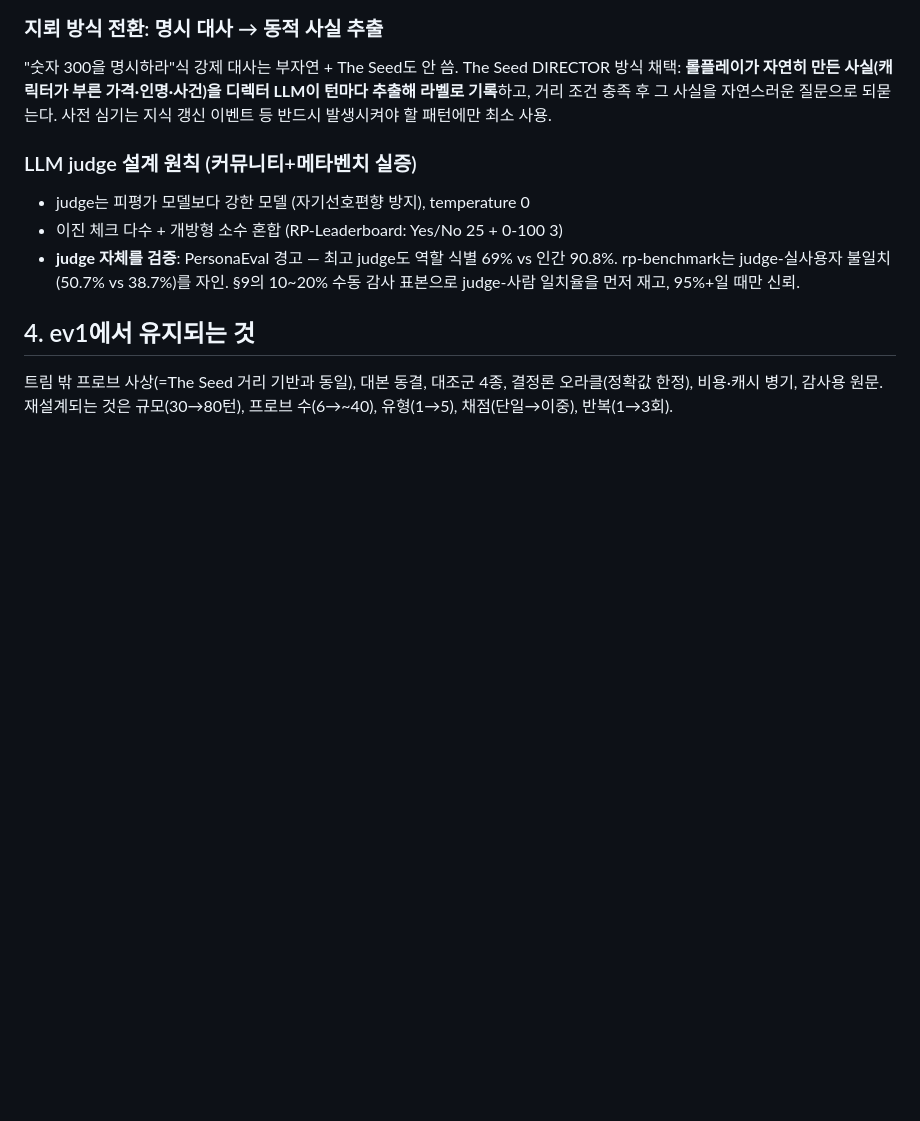
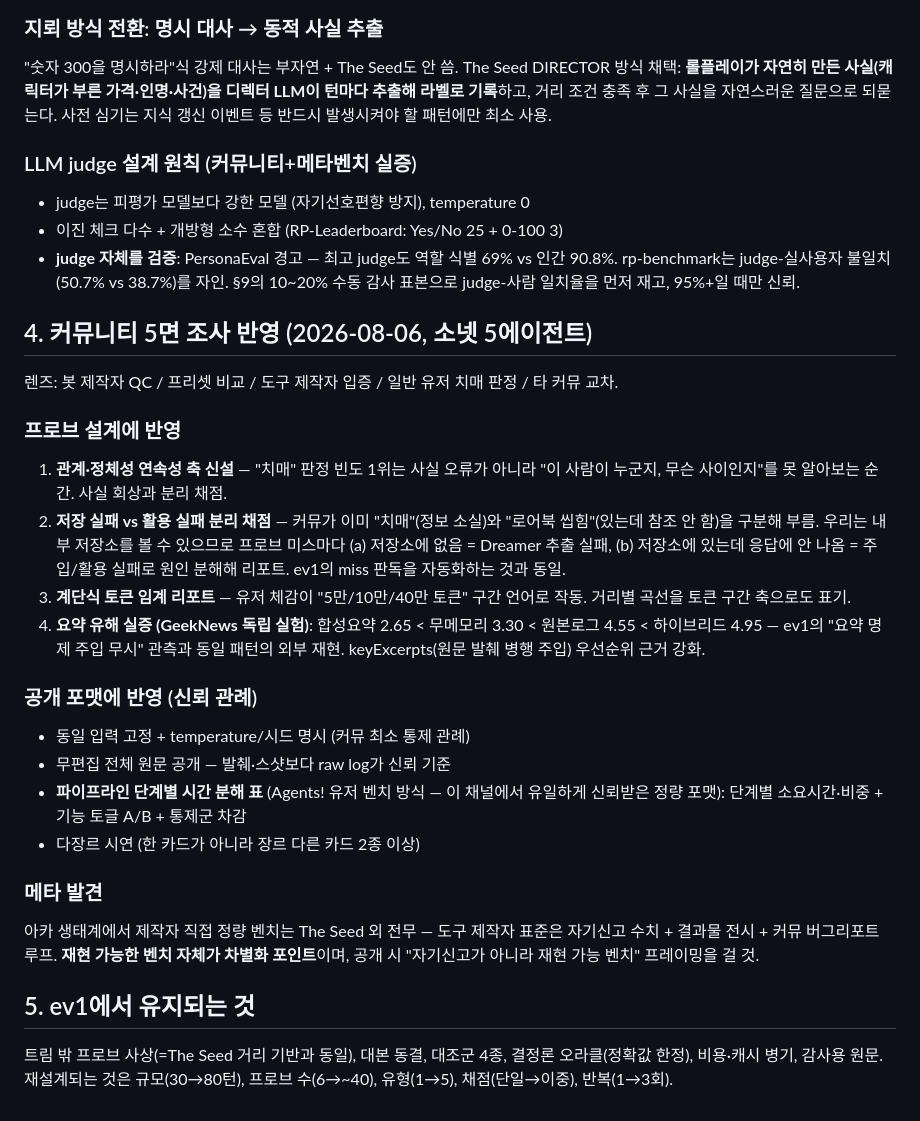
Before and after one commit to YangHyunu/SAGA, a Markdown page: docs/dreaming/EVAL2.md, the part around the change. GitHub-like rendering; blank space fills up the shorter version.

Commit message:
docs(dreaming): 커뮤니티 5면 조사 반영 — 관계 연속성 축, 저장/활용 실패 분리, 신뢰 포맷 관례
- 치매 판정 1위는 관계·정체성 인식 실패 → 별도 프로브 축
- 커뮤 언어(치매 vs 로어북 씹힘) 그대로 저장 실패/활용 실패 분리 채점
- GeekNews 독립 실험(합성요약<무메모리) — keyExcerpts 근거 강화
- 신뢰 포맷: 무편집 원문 + 단계별 시간 분해 + 동일 입력·온도 명시

🤖 Generated with Claude Code

```diff
--- a/docs/dreaming/EVAL2.md
+++ b/docs/dreaming/EVAL2.md
@@ -112,7 +112,40 @@ LLM이 턴마다 추출해 라벨로 기록**하고, 거리 조건 충족 후
   90.8%. rp-benchmark는 judge-실사용자 불일치(50.7% vs 38.7%)를 자인. §9의
   10~20% 수동 감사 표본으로 judge-사람 일치율을 먼저 재고, 95%+일 때만 신뢰.
 
-## 4. ev1에서 유지되는 것
+## 4. 커뮤니티 5면 조사 반영 (2026-08-06, 소넷 5에이전트)
+
+렌즈: 봇 제작자 QC / 프리셋 비교 / 도구 제작자 입증 / 일반 유저 치매 판정 / 타 커뮤 교차.
+
+### 프로브 설계에 반영
+
+1. **관계·정체성 연속성 축 신설** — "치매" 판정 빈도 1위는 사실 오류가 아니라
+   "이 사람이 누군지, 무슨 사이인지"를 못 알아보는 순간. 사실 회상과 분리 채점.
+2. **저장 실패 vs 활용 실패 분리 채점** — 커뮤가 이미 "치매"(정보 소실)와 "로어북
+   씹힘"(있는데 참조 안 함)을 구분해 부름. 우리는 내부 저장소를 볼 수 있으므로
+   프로브 미스마다 (a) 저장소에 없음 = Dreamer 추출 실패, (b) 저장소에 있는데
+   응답에 안 나옴 = 주입/활용 실패로 원인 분해해 리포트. ev1의 miss 판독을
+   자동화하는 것과 동일.
+3. **계단식 토큰 임계 리포트** — 유저 체감이 "5만/10만/40만 토큰" 구간 언어로
+   작동. 거리별 곡선을 토큰 구간 축으로도 표기.
+4. **요약 유해 실증 (GeekNews 독립 실험)**: 합성요약 2.65 < 무메모리 3.30 <
+   원본로그 4.55 < 하이브리드 4.95 — ev1의 "요약 명제 주입 무시" 관측과 동일
+   패턴의 외부 재현. keyExcerpts(원문 발췌 병행 주입) 우선순위 근거 강화.
+
+### 공개 포맷에 반영 (신뢰 관례)
+
+- 동일 입력 고정 + temperature/시드 명시 (커뮤 최소 통제 관례)
+- 무편집 전체 원문 공개 — 발췌·스샷보다 raw log가 신뢰 기준
+- **파이프라인 단계별 시간 분해 표** (Agents! 유저 벤치 방식 — 이 채널에서
+  유일하게 신뢰받은 정량 포맷): 단계별 소요시간·비중 + 기능 토글 A/B + 통제군 차감
+- 다장르 시연 (한 카드가 아니라 장르 다른 카드 2종 이상)
+
+### 메타 발견
+
+아카 생태계에서 제작자 직접 정량 벤치는 The Seed 외 전무 — 도구 제작자 표준은
+자기신고 수치 + 결과물 전시 + 커뮤 버그리포트 루프. **재현 가능한 벤치 자체가
+차별화 포인트**이며, 공개 시 "자기신고가 아니라 재현 가능 벤치" 프레이밍을 걸 것.
+
+## 5. ev1에서 유지되는 것
 
 트림 밖 프로브 사상(=The Seed 거리 기반과 동일), 대본 동결, 대조군 4종, 결정론
 오라클(정확값 한정), 비용·캐시 병기, 감사용 원문. 재설계되는 것은 규모(30→80턴),
```
